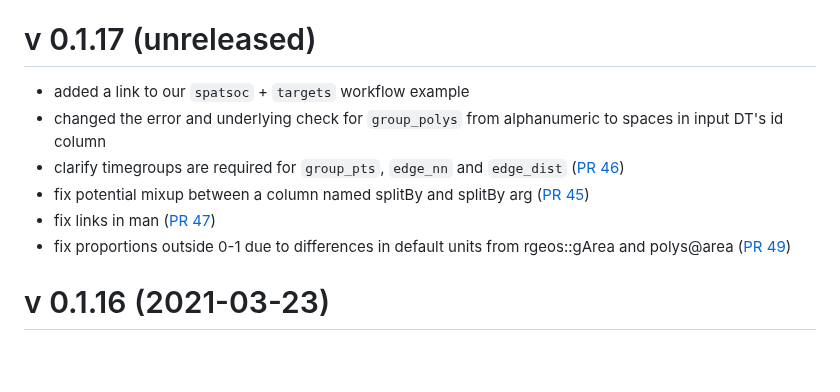
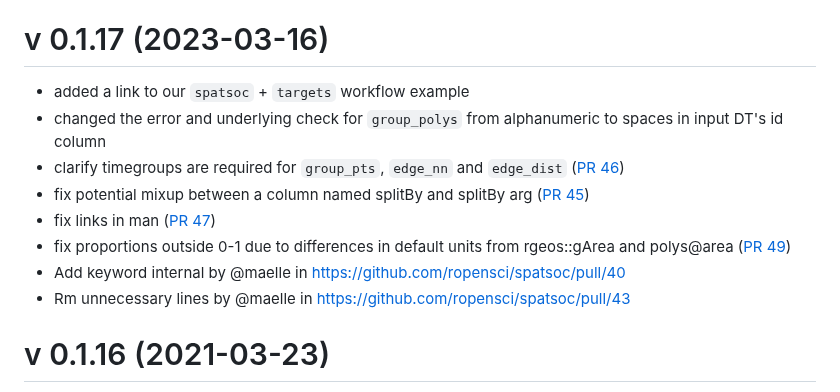
Before and after one commit to ropensci/spatsoc, a Markdown page: NEWS.md, the part around the change. Drawn GitHub-style; blank space fills up the shorter version.

Commit message:
fix missing v0.1.17 news

```diff
--- a/NEWS.md
+++ b/NEWS.md
@@ -20,9 +20,7 @@ removed dependencies on retired spatial packages (
   - added temporary package startup message until October 2023
 
 
-
-
-# v 0.1.17 (unreleased)
+# v 0.1.17 (2023-03-16)
 
 * added a link to our `spatsoc` + `targets` workflow example
 * changed the error and underlying check for `group_polys` from alphanumeric to
@@ -32,6 +30,9 @@ spaces in input DT's id column
 * fix links in man ([PR 47](https://github.com/ropensci/spatsoc/pull/47))
 * fix proportions outside 0-1 due to differences in default units from rgeos::gArea
 and polys@area ([PR 49](https://github.com/ropensci/spatsoc/pull/49))
+* Add keyword internal by @maelle in https://github.com/ropensci/spatsoc/pull/40
+* Rm unnecessary lines by @maelle in https://github.com/ropensci/spatsoc/pull/43
+
 
 # v 0.1.16 (2021-03-23)
 * added an option for `edge_dist` to handle threshold = NULL. If NULL, `edge_dist` will return all neighbours observed (eg. useful if one wanted to calculated mean nearest neighbour distance at each timegroup).
```
